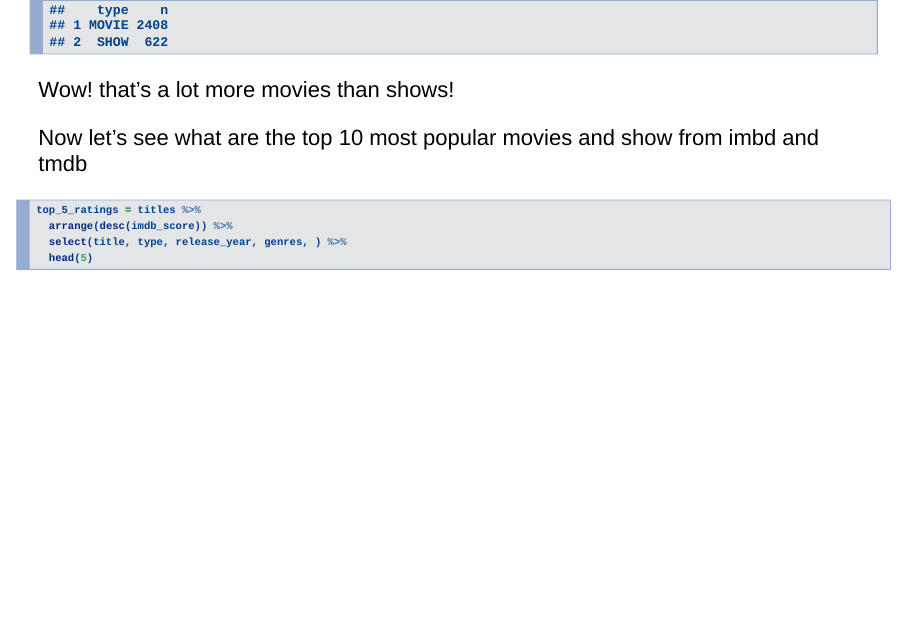
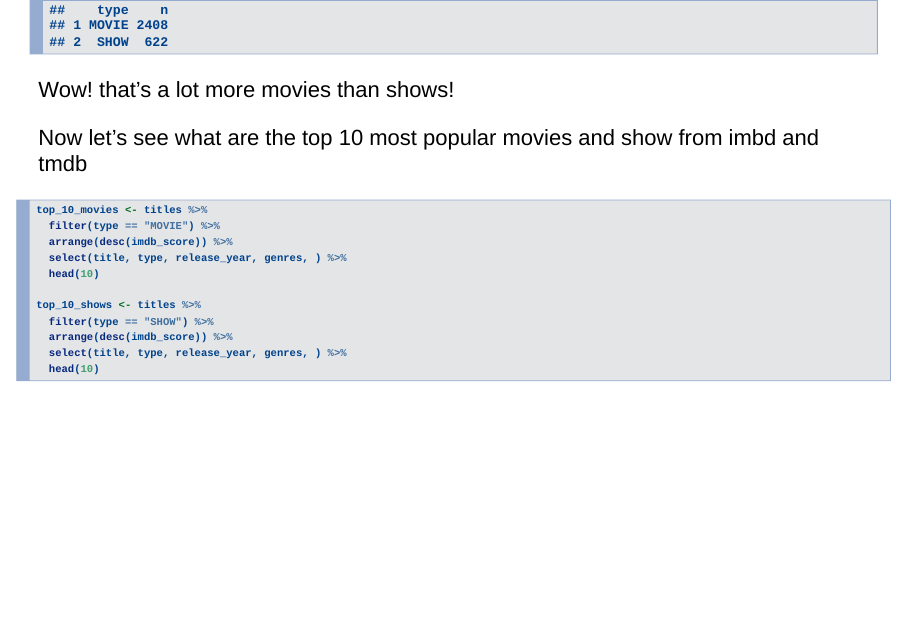
Before and after one commit to Data2401/final-project---spring-2023-mubeena-and-ashley, an R Markdown document (hbo.Rmd): page 7 of 9. Rendered offline with R 4.5, knitr and Pandoc, with nearby package versions; some code elsewhere in the file could not run offline.

Commit message:
Top 10 movies/tv

````diff
--- a/hbo.Rmd
+++ b/hbo.Rmd
@@ -62,10 +62,17 @@ Wow! that's a lot more movies than shows!
 Now let's see what are the top 10 most popular movies and show from imbd and tmdb
 ```{r}
 
-top_5_ratings = titles %>%
+top_10_movies <- titles %>%
+  filter(type == "MOVIE") %>%
   arrange(desc(imdb_score)) %>%
   select(title, type, release_year, genres, ) %>%
-  head(5)
+  head(10)
+
+top_10_shows <- titles %>%
+  filter(type == "SHOW") %>%
+  arrange(desc(imdb_score)) %>%
+  select(title, type, release_year, genres, ) %>%
+  head(10)
 ```
 
 
````
